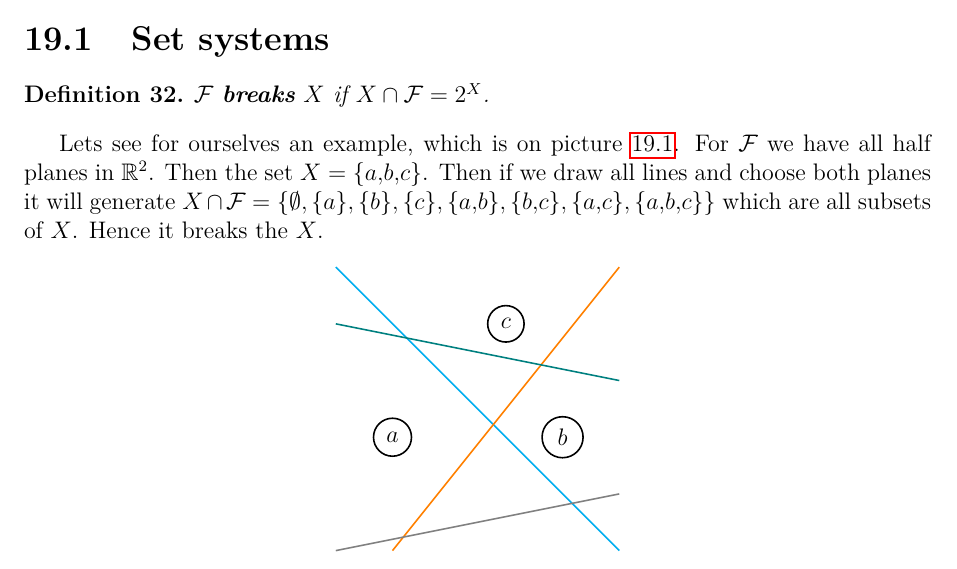
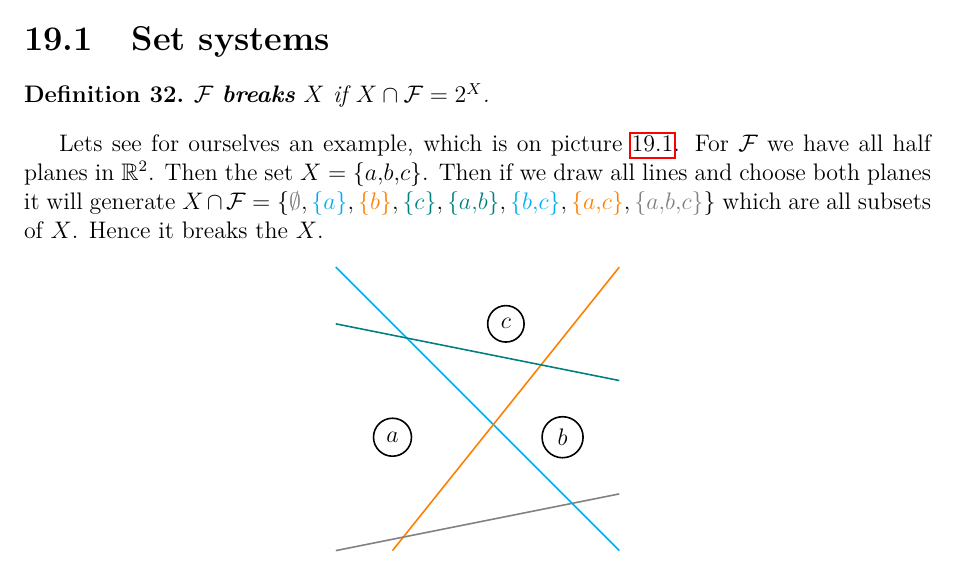
Before and after one commit to metury/notes, a LaTeX thesis (kg/kg.tex, which reads kg/kg-iii/vc-dimension.tex): part of page 78 of 93, cut so that both start at the same text. Compiled offline with pdfLaTeX.

Commit message:
added colors

```diff
--- a/kg/kg-iii/vc-dimension.tex
+++ b/kg/kg-iii/vc-dimension.tex
@@ -8,7 +8,7 @@ VC stands for the names Varnik--Cherrorenkis. We will be considering a set syste
 	$\mathcal{F}$ \textbf{breaks} $X$ if $X \cap \mathcal{F} = 2^{X}$.
 \end{defn}
 
-Lets see for ourselves an example, which is on picture \ref{broken-x}. For $\mathcal{F}$ we have all half planes in $\R^2$. Then the set $X = \{a,b,c\}$. Then if we draw all lines and choose both planes it will generate $X \cap \mathcal{F} = \{ \emptyset, \{a\}, \{b\}, \{c\}, \{a,b\}, \{b,c\}, \{a,c\}, \{a,b,c\}\}$ which are all subsets of $X$. Hence it breaks the $X$.
+Lets see for ourselves an example, which is on picture \ref{broken-x}. For $\mathcal{F}$ we have all half planes in $\R^2$. Then the set $X = \{a,b,c\}$. Then if we draw all lines and choose both planes it will generate $X \cap \mathcal{F} = \{ \textcolor{gray}{\emptyset}, \textcolor{cyan}{\{a\}}, \textcolor{orange}{\{b\}}, \textcolor{teal}{\{c\}}, \textcolor{teal}{\{a,b\}}, \textcolor{cyan}{\{b,c\}}, \textcolor{orange}{\{a,c\}}, \textcolor{gray}{\{a,b,c\}}\}$ which are all subsets of $X$. Hence it breaks the $X$.
 
 \begin{figure}[!ht]\centering
 	\begin{tikzpicture}[node distance={15mm}, thick, main/.style = {draw, circle}]
```
